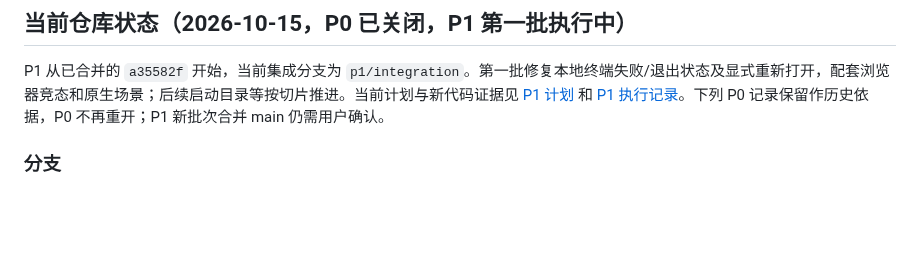
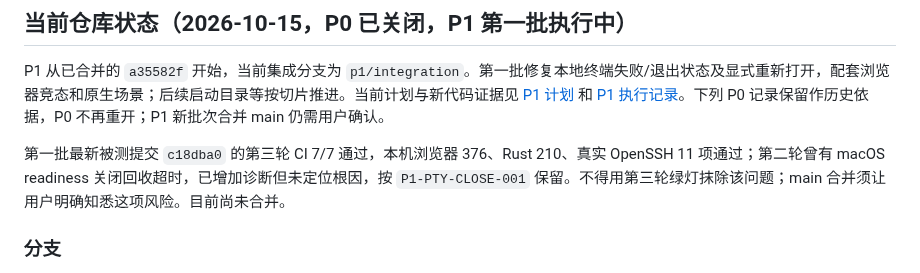
Before and after one commit to mofyer/new-windterm, a Markdown page: docs/HANDOFF.zh-CN.md, the part around the change. Rendered like a GitHub page; blank space fills up the shorter version.

```diff
--- a/docs/HANDOFF.zh-CN.md
+++ b/docs/HANDOFF.zh-CN.md
@@ -23,6 +23,8 @@
 ## 当前仓库状态（2026-10-15，P0 已关闭，P1 第一批执行中）
 
 P1 从已合并的 `a35582f` 开始，当前集成分支为 `p1/integration`。第一批修复本地终端失败/退出状态及显式重新打开，配套浏览器竞态和原生场景；后续启动目录等按切片推进。当前计划与新代码证据见 [P1 计划](p1/PLAN.zh-CN.md) 和 [P1 执行记录](p1/RESULTS.zh-CN.md)。下列 P0 记录保留作历史依据，P0 不再重开；P1 新批次合并 main 仍需用户确认。
+
+第一批最新被测提交 `c18dba0` 的第三轮 CI 7/7 通过，本机浏览器 376、Rust 210、真实 OpenSSH 11 项通过；第二轮曾有 macOS readiness 关闭回收超时，已增加诊断但未定位根因，按 `P1-PTY-CLOSE-001` 保留。不得用第三轮绿灯抹除该问题；main 合并须让用户明确知悉这项风险。目前尚未合并。
 
 ### 分支
 
```
Also changed, not shown: docs/p1/RESULTS.zh-CN.md (+19 -1 lines).
